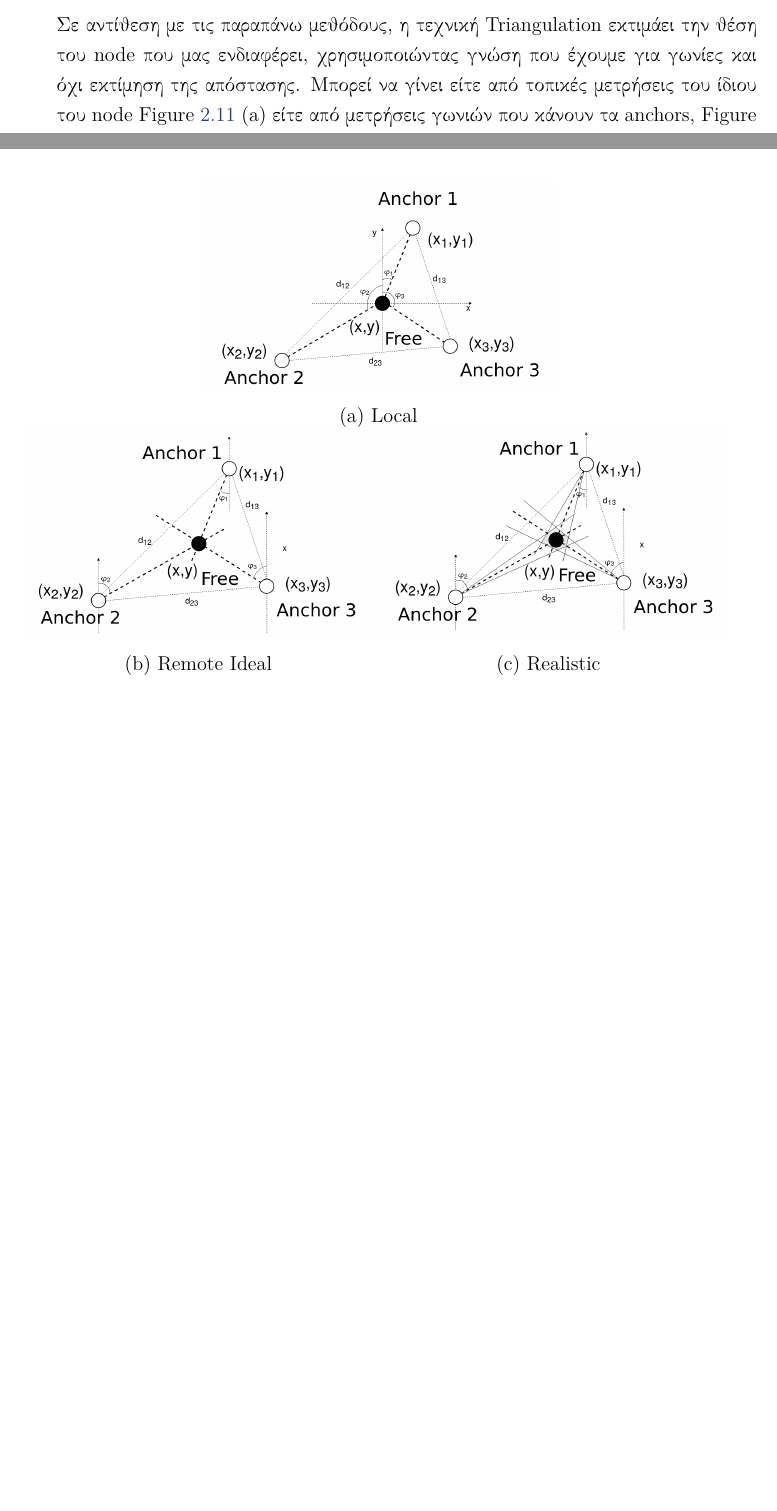
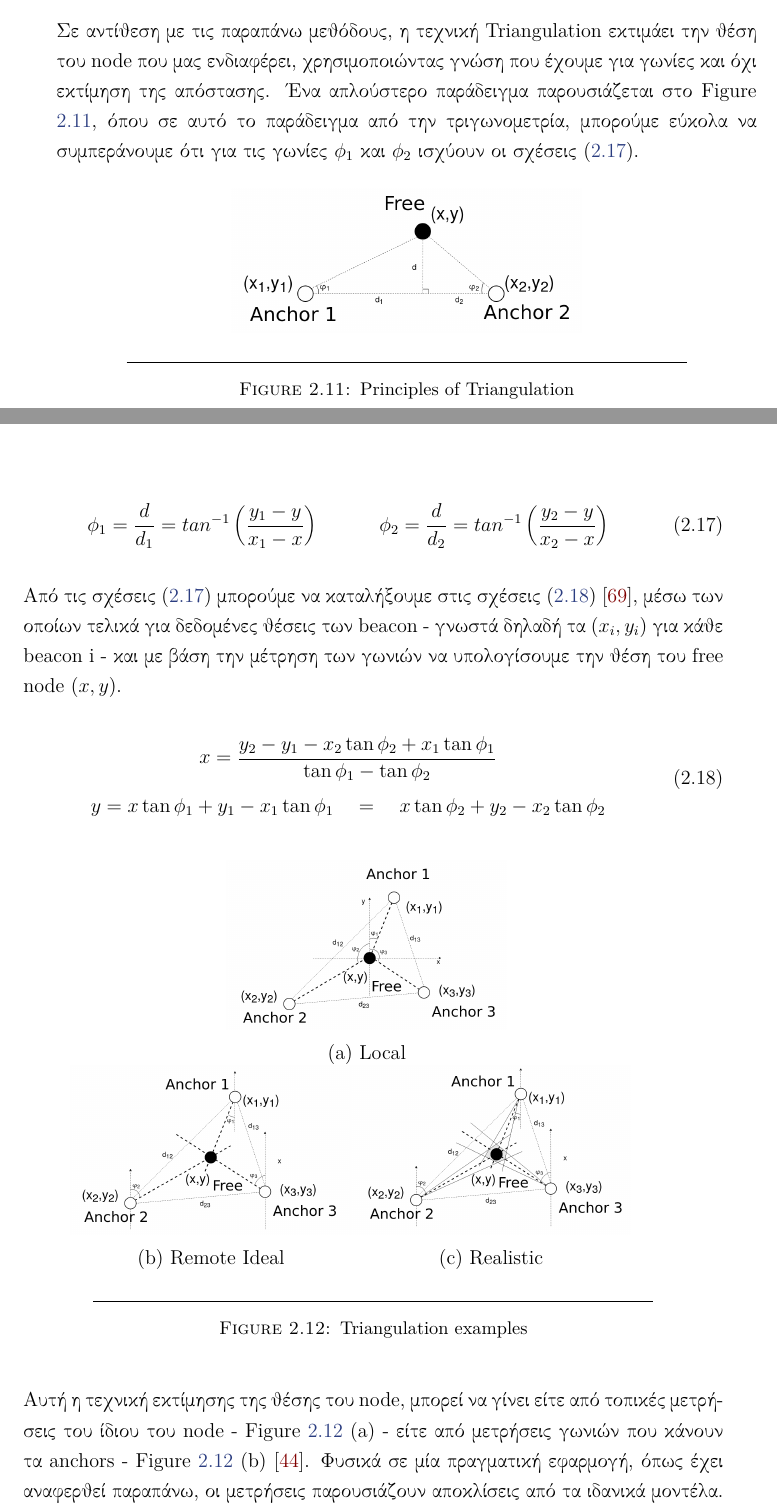
Before and after one commit to CSpyridakis/TUC-ECE-Thesis, a LaTeX thesis (doc/Thesis/main.tex, which reads doc/Thesis/Chapters/Chapter2.tex): two parts of pages 47 and 48 of 67, joined at a grey line, cut so that both start at the same text, the shorter picture padded with empty space. Compiled offline with pdfLaTeX.

Commit message:
Triangulation done, todo propabilistic approaches and overview

```diff
--- a/doc/Thesis/Chapters/Chapter2.tex
+++ b/doc/Thesis/Chapters/Chapter2.tex
@@ -578,32 +578,61 @@ node σε σχέση με έναν άξονας αναφοράς. Ο άξονα
 %----------------------------------------------------------------------
 \subsection{Triangulation}
 Σε αντίθεση με τις παραπάνω μεθόδους, η τεχνική Triangulation εκτιμάει την θέση του node που μας ενδιαφέρει, χρησιμοποιώντας
-γνώση που έχουμε για γωνίες και όχι εκτίμηση της απόστασης. Μπορεί να γίνει είτε από τοπικές μετρήσεις του ίδιου του node
-Figure \ref{fig:Triangulation-examples} (a) είτε από μετρήσεις γωνιών που κάνουν τα anchors, Figure \ref{fig:Triangulation-examples} (b)
-\cite{wsn-Localization-systems} και αξιοποιεί την τριγωνομετρία για τον υπολογισμό της θέσης του free node.
+γνώση που έχουμε για γωνίες και όχι εκτίμηση της απόστασης. Ένα απλούστερο παράδειγμα παρουσιάζεται στο Figure
+\ref{fig:Principles-of-Triangulation}, όπου σε αυτό το παράδειγμα από την τριγωνομετρία,
+μπορούμε εύκολα να συμπεράνουμε ότι για τις γωνίες $\phi_1$ και $\phi_2$ ισχύουν οι σχέσεις (\ref{eq:angle-equations-triangulation}).
 
 \begin{figure} [H]
 	\centering
-	\hspace*{+2cm}\begin{minipage}{0.5\textwidth}
+	\includegraphics[width=0.5\linewidth]{../Photos/Tringulation-principle.png}
+	\decoRule
+	\caption[Principles of Triangulation]{Principles of Triangulation}
+	\label{fig:Principles-of-Triangulation}
+\end{figure}
+
+\begin{align}
+	\phi_1 = \frac{d}{d_1} = tan^{-1}\left(\frac{y_1-y}{x_1-x}\right) \quad \quad \quad
+	\phi_2 = \frac{d}{d_2} = tan^{-1}\left(\frac{y_2-y}{x_2-x}\right) \label{eq:angle-equations-triangulation}
+\end{align}
+
+Από τις σχέσεις (\ref{eq:angle-equations-triangulation}) μπορούμε να καταλήξουμε στις σχέσεις (\ref{eq:triangilation-principle}) \cite{triangulation-simple-equation}, μέσω
+των οποίων τελικά για δεδομένες θέσεις των beacon - γνωστά δηλαδή τα $(x_i,y_i)$ για κάθε beacon i - και με βάση την μέτρηση των γωνιών
+να υπολογίσουμε την θέση του free node $(x,y)$.
+
+\begin{equation}
+	\begin{gathered}
+		x = \frac{y_2 - y_1-  x_2\tan \phi_2 + x_1\tan \phi_1}{\tan \phi_1 - \tan \phi_2} \\[2pt]
+		y = x\tan \phi_1 + y_1 - x_1\tan \phi_1 \quad = \quad x\tan \phi_2 + y_2 - x_2\tan \phi_2
+	\end{gathered}
+	\label{eq:triangilation-principle}
+\end{equation}
+
+\begin{figure} [H]
+	\centering
+	\hspace*{+2cm}\begin{minipage}{0.4\textwidth}
 		\centering
 		\includegraphics[width=\linewidth]{../Photos/Tringulation-local.png}
 		{(a) Local}
 	\end{minipage}
 	\newline
-	\begin{minipage}{.5\textwidth}
+	\hspace*{+1cm}\begin{minipage}{.4\textwidth}
 		\centering
 		\includegraphics[width=\linewidth]{../Photos/Tringulation-remote.png}
 		{(b) Remote Ideal}
 	\end{minipage}%
 	% -----------------
-	\begin{minipage}{.5\textwidth}
+	\begin{minipage}{.4\textwidth}
 		\centering
 		\includegraphics[width=\linewidth]{../Photos/Tringulation-remote-actual.png}
 		{(c) Realistic}
 	\end{minipage}
-	\hfill \break
+	\hfill \break \\
 	\decoRule
 	\caption[Triangulation examples]{Triangulation examples}
 	\label{fig:Triangulation-examples}
 \end{figure}
 
+Αυτή η τεχνική εκτίμησης της θέσης του node, μπορεί να γίνει είτε από τοπικές μετρήσεις του ίδιου του node -
+Figure \ref{fig:Triangulation-examples} (a) - είτε από μετρήσεις γωνιών που κάνουν τα anchors - Figure \ref{fig:Triangulation-examples} (b)
+\cite{wsn-Localization-systems}. Φυσικά σε μία πραγματική εφαρμογή, όπως έχει αναφερθεί παραπάνω, οι μετρήσεις παρουσιάζουν αποκλίσεις
+από τα ιδανικά μοντέλα. Συνεπώς το Figure \ref{fig:Triangulation-examples} (c) παρουσιάζει σε πιο ρεαλιστικά επίπεδα - συνυπολογίζοντας την ύπαρξη
--- a/doc/Thesis/main.tex
+++ b/doc/Thesis/main.tex
@@ -55,6 +55,7 @@
 \usepackage{cancel}	% For cancel in equations
 \usepackage{svg} 	% Maybe not used
 \usepackage[bottom]{footmisc}	% To add footnotes
+\usepackage[usestackEOL]{stackengine} % For multiple lines in tables and alignment
 
 % Greek language support
 \usepackage{textgreek}
```
Also changed, not shown: doc/Thesis/References/Theoretical-Background.bib (+13 -0 lines), doc/Photos/Tringulation-principle.png (added), doc/Thesis/main.pdf, doc/Thesis/Chapters/Chapter2.tex (26 more changed lines), 1 other file.
